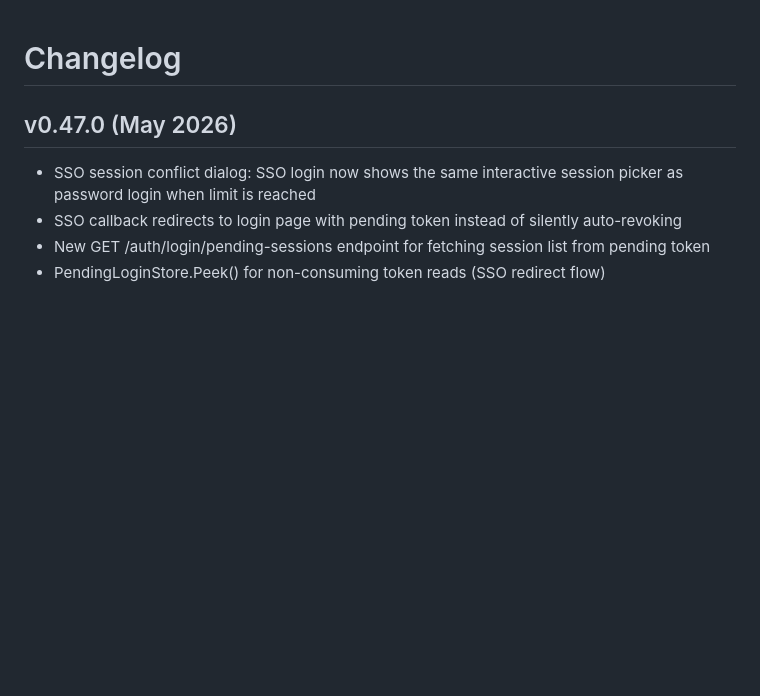
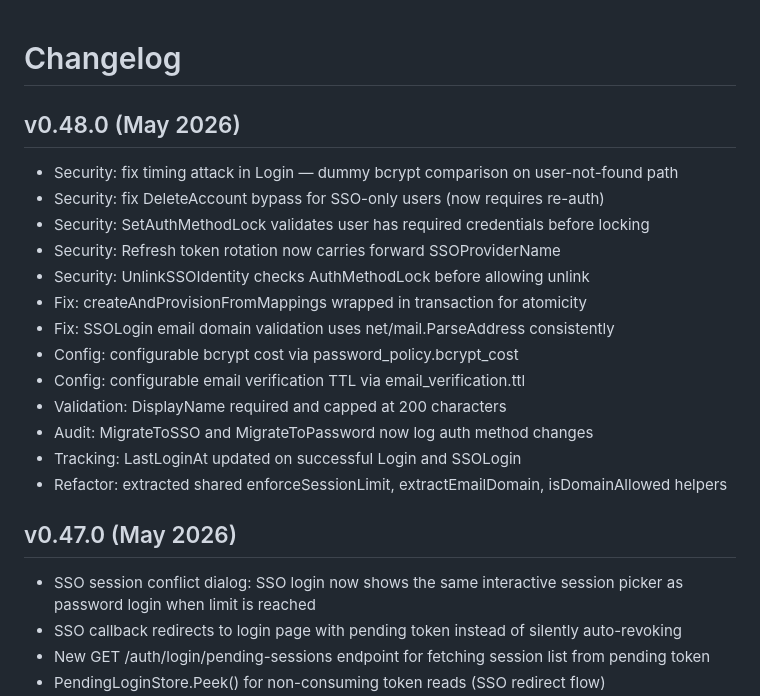
Before and after one commit to AmJaradat01/burnerbyte, a Markdown page: CHANGELOG.md, the part around the change. GitHub-like rendering; blank space fills up the shorter version.

Commit message:
chore: bump version to v0.48.0

```diff
--- a/CHANGELOG.md
+++ b/CHANGELOG.md
@@ -1,4 +1,19 @@
 # Changelog
+
+## v0.48.0 (May 2026)
+- Security: fix timing attack in Login — dummy bcrypt comparison on user-not-found path
+- Security: fix DeleteAccount bypass for SSO-only users (now requires re-auth)
+- Security: SetAuthMethodLock validates user has required credentials before locking
+- Security: Refresh token rotation now carries forward SSOProviderName
+- Security: UnlinkSSOIdentity checks AuthMethodLock before allowing unlink
+- Fix: createAndProvisionFromMappings wrapped in transaction for atomicity
+- Fix: SSOLogin email domain validation uses net/mail.ParseAddress consistently
+- Config: configurable bcrypt cost via password_policy.bcrypt_cost
+- Config: configurable email verification TTL via email_verification.ttl
+- Validation: DisplayName required and capped at 200 characters
+- Audit: MigrateToSSO and MigrateToPassword now log auth method changes
+- Tracking: LastLoginAt updated on successful Login and SSOLogin
+- Refactor: extracted shared enforceSessionLimit, extractEmailDomain, isDomainAllowed helpers
 
 ## v0.47.0 (May 2026)
 - SSO session conflict dialog: SSO login now shows the same interactive session picker as password login when limit is reached
```
